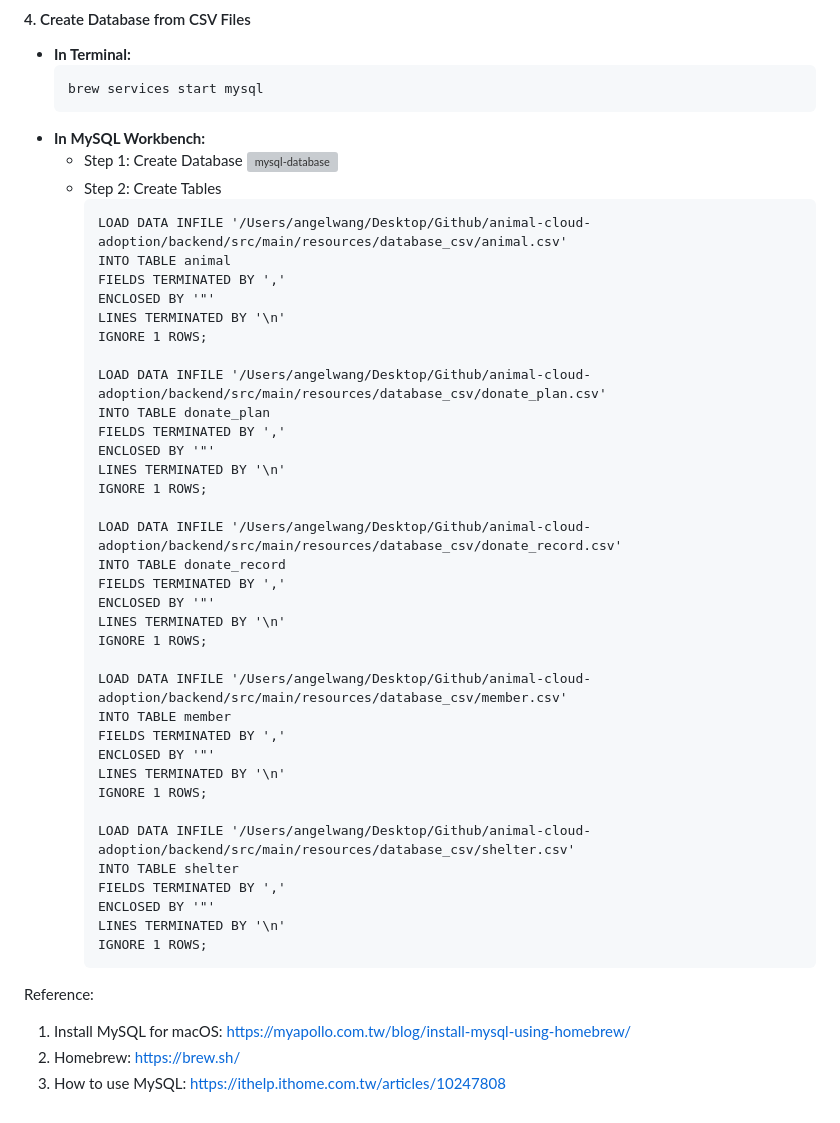
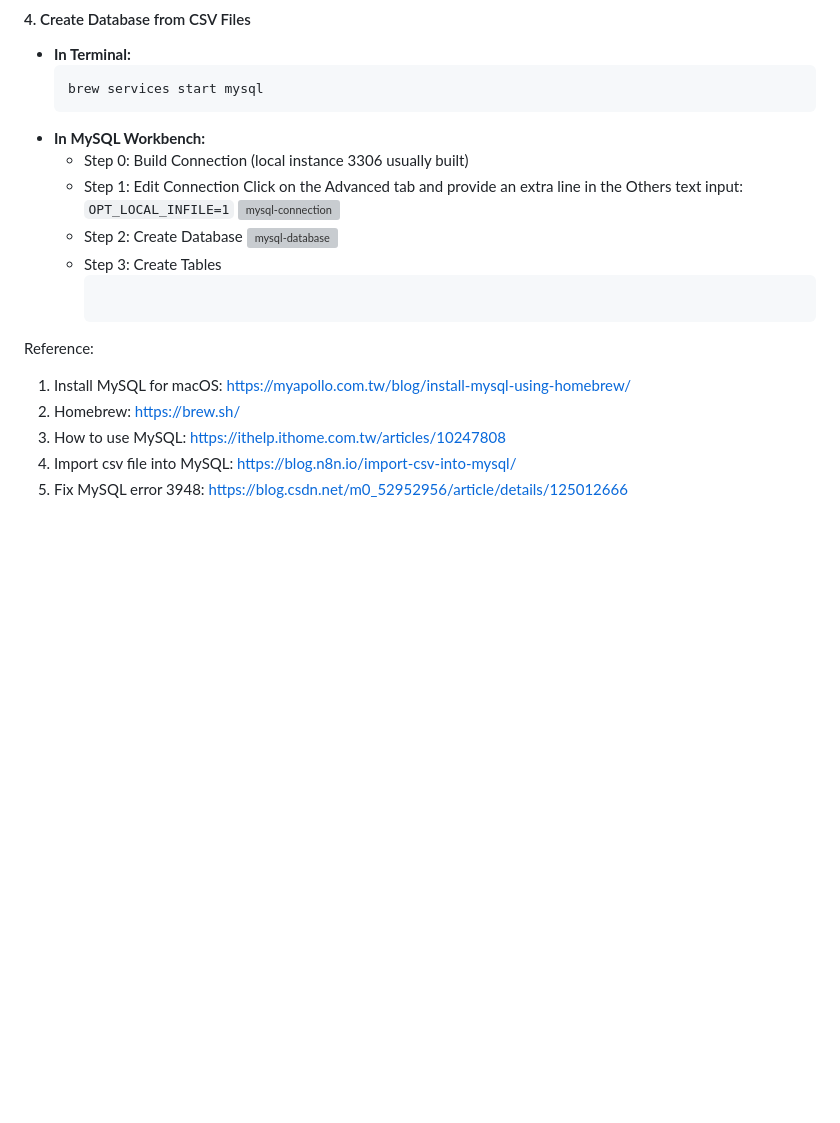
Before and after one commit to angel870326/NTU_Web_Application_Programming, a Markdown page: README.md, the part around the change. Drawn GitHub-style; blank space fills up the shorter version; grey boxes are pictures that could not be loaded.

````diff
--- a/README.md
+++ b/README.md
@@ -102,47 +102,16 @@ https://dev.mysql.com/downloads/workbench/
   brew services start mysql
   ```
 * **In MySQL Workbench:**<br>
-    * Step 1: Create Database
+    * Step 0: Build Connection (local instance 3306 usually built)
+    * Step 1: Edit Connection
+      Click on the Advanced tab and provide an extra line in the Others text input: ```OPT_LOCAL_INFILE=1```
+      <img width="903" alt="mysql-connection" src="https://github.com/angel870326/NTU_Web_Application_Programming/assets/44830635/5df3cd8b-769c-4b9e-bd56-893664860530">
+    * Step 2: Create Database
       <img width="1200" alt="mysql-database" src="https://github.com/angel870326/NTU_Web_Application_Programming/assets/44830635/06e8e678-523b-464a-9a0a-830ac36a2f58">
-    * Step 2: Create Tables
-      ```
-      LOAD DATA INFILE '/Users/angelwang/Desktop/Github/animal-cloud-adoption/backend/src/main/resources/database_csv/animal.csv'
-      INTO TABLE animal
-      FIELDS TERMINATED BY ','
-      ENCLOSED BY '"'
-      LINES TERMINATED BY '\n'
-      IGNORE 1 ROWS;
-
-      LOAD DATA INFILE '/Users/angelwang/Desktop/Github/animal-cloud-adoption/backend/src/main/resources/database_csv/donate_plan.csv'
-      INTO TABLE donate_plan
-      FIELDS TERMINATED BY ','
-      ENCLOSED BY '"'
-      LINES TERMINATED BY '\n'
-      IGNORE 1 ROWS;
-
-      LOAD DATA INFILE '/Users/angelwang/Desktop/Github/animal-cloud-adoption/backend/src/main/resources/database_csv/donate_record.csv'
-      INTO TABLE donate_record
-      FIELDS TERMINATED BY ','
-      ENCLOSED BY '"'
-      LINES TERMINATED BY '\n'
-      IGNORE 1 ROWS;
-
-      LOAD DATA INFILE '/Users/angelwang/Desktop/Github/animal-cloud-adoption/backend/src/main/resources/database_csv/member.csv'
-      INTO TABLE member
-      FIELDS TERMINATED BY ','
-      ENCLOSED BY '"'
-      LINES TERMINATED BY '\n'
-      IGNORE 1 ROWS;
-
-      LOAD DATA INFILE '/Users/angelwang/Desktop/Github/animal-cloud-adoption/backend/src/main/resources/database_csv/shelter.csv'
-      INTO TABLE shelter
-      FIELDS TERMINATED BY ','
-      ENCLOSED BY '"'
-      LINES TERMINATED BY '\n'
-      IGNORE 1 ROWS;
+    * Step 3: Create Tables
       ```
 
-
+      ```
 
 
 
@@ -151,3 +120,5 @@ Reference:
 1. Install MySQL for macOS: https://myapollo.com.tw/blog/install-mysql-using-homebrew/
 2. Homebrew: https://brew.sh/
 3. How to use MySQL: https://ithelp.ithome.com.tw/articles/10247808
+4. Import csv file into MySQL: https://blog.n8n.io/import-csv-into-mysql/
+5. Fix MySQL error 3948: https://blog.csdn.net/m0_52952956/article/details/125012666
````
